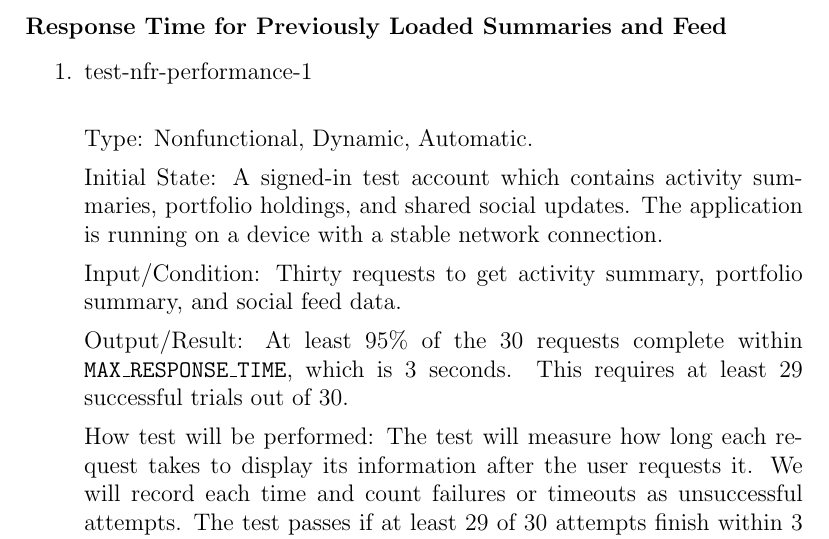
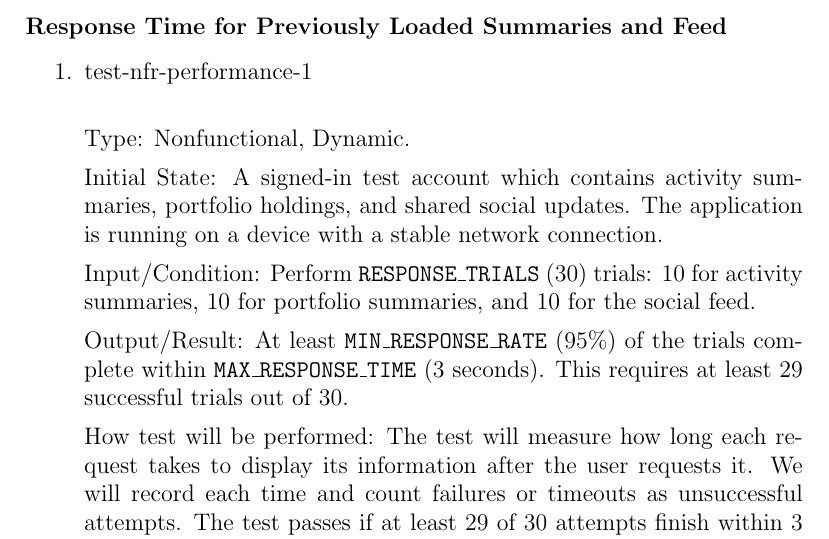
Before and after one commit to davislenover/BurnNEarn, a LaTeX document (docs/VnVPlan/VnVPlan.tex): part of page 84 of 108, cut so that both start at the same text. Compiled offline with pdfLaTeX; a LaTeX package or settings file that is missing is left out.

Commit message:
update 4.2.4

```diff
--- a/docs/VnVPlan/VnVPlan.tex
+++ b/docs/VnVPlan/VnVPlan.tex
@@ -3359,18 +3359,19 @@ passes if all core features work as expected on both phones.
 
 \item{test-nfr-performance-1\\}
 
-Type: Nonfunctional, Dynamic, Automatic.
+Type: Nonfunctional, Dynamic.
 
 Initial State: A signed-in test account which contains activity
 summaries, portfolio holdings, and shared social updates. The application
 is running on a device with a stable network connection.
 
-Input/Condition: Thirty requests to get activity summary, portfolio
-summary, and social feed data.
-
-Output/Result: At least 95\% of the 30 requests complete within
-\texttt{MAX\_RESPONSE\_TIME}, which is 3 seconds. This requires at least
-29 successful trials out of 30.
+Input/Condition: Perform \texttt{RESPONSE\_TRIALS} (30) trials:
+10 for activity summaries, 10 for portfolio summaries, and 10
+for the social feed.
+
+Output/Result: At least \texttt{MIN\_RESPONSE\_RATE} (95\%)
+of the trials complete within \texttt{MAX\_RESPONSE\_TIME}
+(3 seconds). This requires at least 29 successful trials out of 30.
 
 How test will be performed: The test will measure how long each request
 takes to display its information after the user requests it. We will
```
